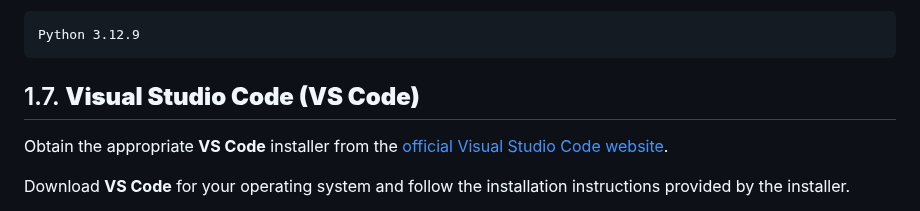
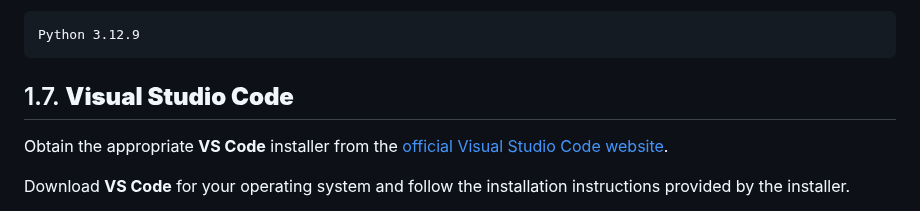
Before and after one commit to MoeinAbtahi/WALL, a Markdown page: README.md, the part around one of its changes. Drawn GitHub-style.

````diff
--- a/README.md
+++ b/README.md
@@ -64,7 +64,7 @@ Obtain the appropriate Python installer from the [official Python website](https
  Python 3.12.9
  ```
 
-## 1.7. **Visual Studio Code (VS Code)**
+## 1.7. **Visual Studio Code**
 Obtain the appropriate **VS Code** installer from the [official Visual Studio Code website](https://code.visualstudio.com/Download).
 
  Download **VS Code** for your operating system and follow the installation instructions provided by the installer.
````
Also changed, not shown: other parts of README.md (+6 -6 lines).
